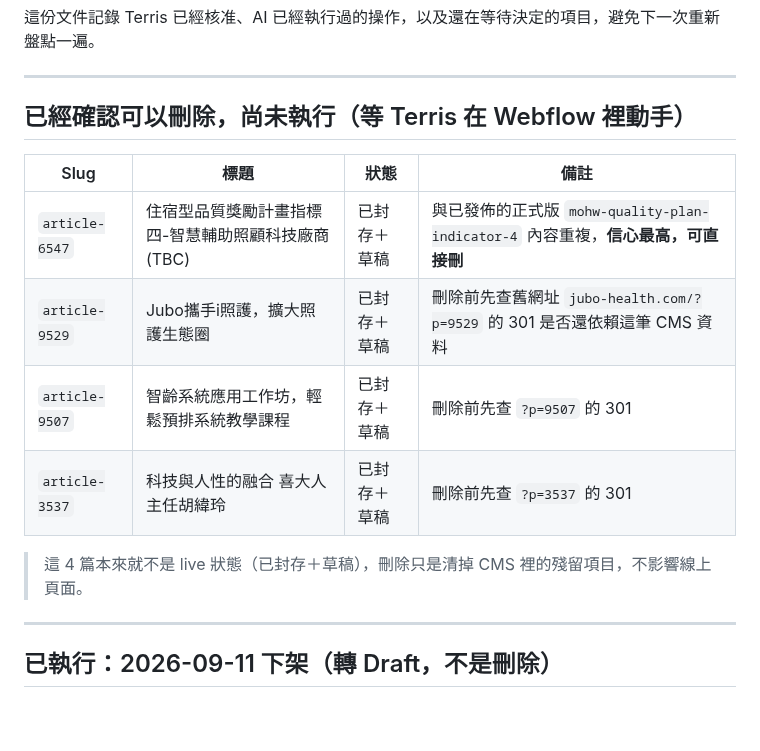
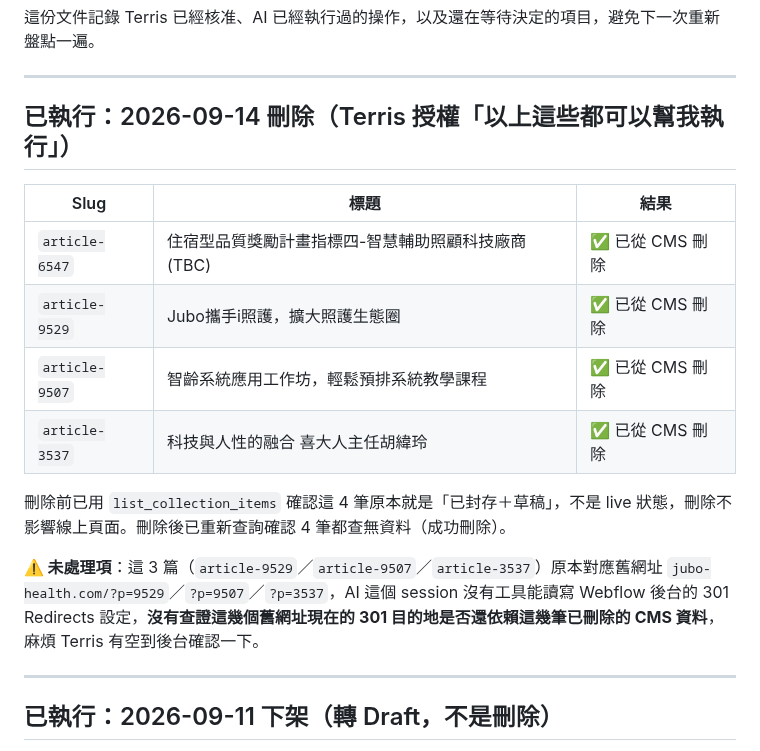
Before and after one commit to TerrisLiao/jubo-webflow, a Markdown page: Jubo官網AI開發規範/13_新聞內容盤點與待清理清單.md, the part around one of its changes. Rendered like a GitHub page; blank space fills up the shorter version.

```diff
--- a/Jubo官網AI開發規範/13_新聞內容盤點與待清理清單.md
+++ b/Jubo官網AI開發規範/13_新聞內容盤點與待清理清單.md
@@ -8,16 +8,18 @@
 
 ---
 
-## 已經確認可以刪除，尚未執行（等 Terris 在 Webflow 裡動手）
+## 已執行：2026-09-14 刪除（Terris 授權「以上這些都可以幫我執行」）
 
-| Slug | 標題 | 狀態 | 備註 |
-|---|---|---|---|
-| `article-6547` | 住宿型品質獎勵計畫指標四-智慧輔助照顧科技廠商(TBC) | 已封存＋草稿 | 與已發佈的正式版 `mohw-quality-plan-indicator-4` 內容重複，**信心最高，可直接刪** |
-| `article-9529` | Jubo攜手i照護，擴大照護生態圈 | 已封存＋草稿 | 刪除前先查舊網址 `jubo-health.com/?p=9529` 的 301 是否還依賴這筆 CMS 資料 |
-| `article-9507` | 智齡系統應用工作坊，輕鬆預排系統教學課程 | 已封存＋草稿 | 刪除前先查 `?p=9507` 的 301 |
-| `article-3537` | 科技與人性的融合 喜大人主任胡緯玲 | 已封存＋草稿 | 刪除前先查 `?p=3537` 的 301 |
+| Slug | 標題 | 結果 |
+|---|---|---|
+| `article-6547` | 住宿型品質獎勵計畫指標四-智慧輔助照顧科技廠商(TBC) | ✅ 已從 CMS 刪除 |
+| `article-9529` | Jubo攜手i照護，擴大照護生態圈 | ✅ 已從 CMS 刪除 |
+| `article-9507` | 智齡系統應用工作坊，輕鬆預排系統教學課程 | ✅ 已從 CMS 刪除 |
+| `article-3537` | 科技與人性的融合 喜大人主任胡緯玲 | ✅ 已從 CMS 刪除 |
 
-> 這 4 篇本來就不是 live 狀態（已封存＋草稿），刪除只是清掉 CMS 裡的殘留項目，不影響線上頁面。
+刪除前已用 `list_collection_items` 確認這 4 筆原本就是「已封存＋草稿」，不是 live 狀態，刪除不影響線上頁面。刪除後已重新查詢確認 4 筆都查無資料（成功刪除）。
+
+**⚠️ 未處理項**：這 3 篇（`article-9529`／`article-9507`／`article-3537`）原本對應舊網址 `jubo-health.com/?p=9529`／`?p=9507`／`?p=3537`，AI 這個 session 沒有工具能讀寫 Webflow 後台的 301 Redirects 設定，**沒有查證這幾個舊網址現在的 301 目的地是否還依賴這幾筆已刪除的 CMS 資料**，麻煩 Terris 有空到後台確認一下。
 
 ---
 
```
Also changed, not shown: other parts of Jubo官網AI開發規範/13_新聞內容盤點與待清理清單.md (+20 -10 lines).
